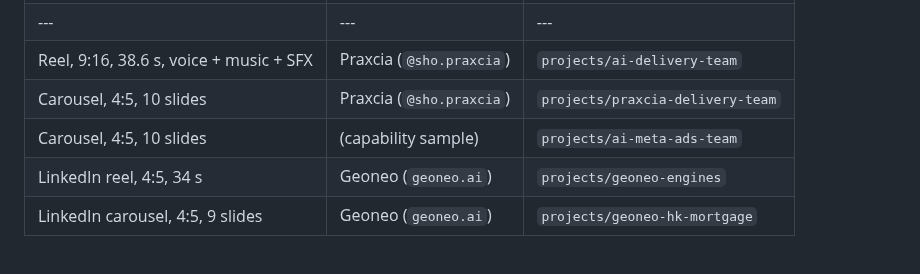
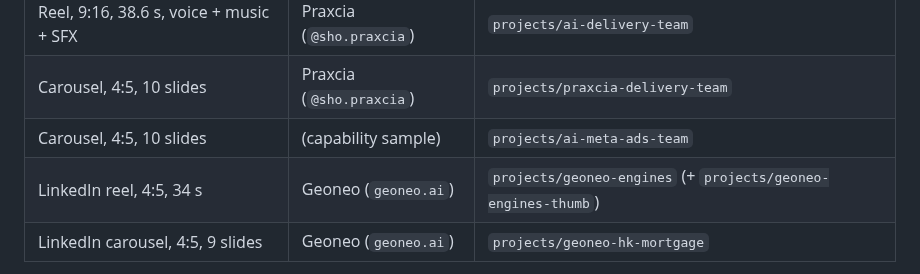
Before and after one commit to mohammadshoaib-786786/video-editor, a Markdown page: README.md, the part around the change. Rendered like a GitHub page.

```diff
--- a/README.md
+++ b/README.md
@@ -17,7 +17,7 @@ employees", chunky offset-shadow cards, word-synced captions.
 | Reel, 9:16, 38.6 s, voice + music + SFX | Praxcia (`@sho.praxcia`) | `projects/ai-delivery-team` | `samples/ai-delivery-team.mp4` |
 | Carousel, 4:5, 10 slides | Praxcia (`@sho.praxcia`) | `projects/praxcia-delivery-team` | `samples/praxcia-delivery-team/slide-01…10.png` and `.mp4` |
 | Carousel, 4:5, 10 slides | (capability sample) | `projects/ai-meta-ads-team` | `samples/ai-meta-ads-team/slide-01…10.png` and `.mp4` |
-| LinkedIn reel, 4:5, 34 s | Geoneo (`geoneo.ai`) | `projects/geoneo-engines` | `samples/geoneo-engines.mp4` + `.srt` |
+| LinkedIn reel, 4:5, 34 s | Geoneo (`geoneo.ai`) | `projects/geoneo-engines` (+ `projects/geoneo-engines-thumb`) | `samples/geoneo-engines.mp4` + `.srt` + `geoneo-engines-thumbnail.png` |
 | LinkedIn carousel, 4:5, 9 slides | Geoneo (`geoneo.ai`) | `projects/geoneo-hk-mortgage` | `samples/geoneo-hk-mortgage/geoneo-hk-mortgage.pdf` + PNGs |
 
 Two accounts: **Praxcia** (`@sho.praxcia`, Pixel Crew look) and **Geoneo**
```
Also changed, not shown: CLAUDE.md (+1 -1 lines), samples/geoneo-engines-thumbnail.jpg (added), samples/geoneo-engines-thumbnail.png (added), 3 other files.
